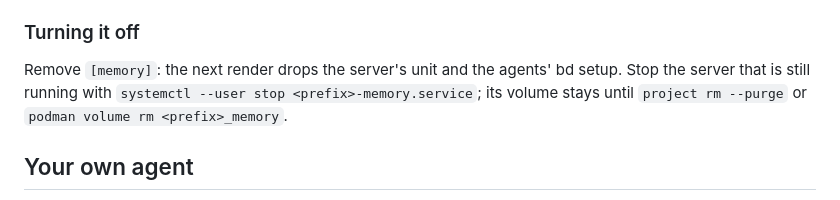
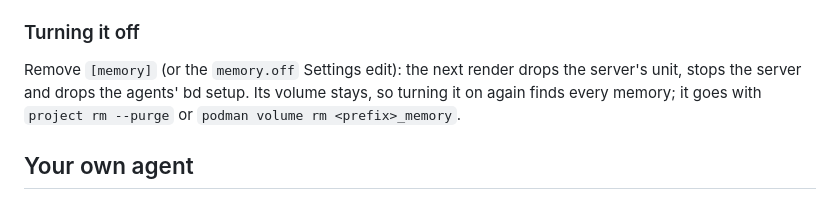
Before and after one commit to jbigler/railswitch, a Markdown page: docs/guide/agents.md, the part around the change. Drawn GitHub-style.

Commit message:
docs: removing [memory] stops the server
Render already stops a container whose unit it removes (D28); checked on
the demo: memory.off stopped rsmem-memory and kept its volume, memory.on
brought every memory back.

Co-Authored-By: Claude Opus 5.5 <noreply@anthropic.com>

```diff
--- a/docs/guide/agents.md
+++ b/docs/guide/agents.md
@@ -216,10 +216,10 @@ Settings → Images. Until then `railswitch doctor` fails `memory version`.
 
 ### Turning it off
 
-Remove `[memory]`: the next render drops the server's unit and the agents'
-bd setup. Stop the server that is still running with `systemctl --user stop
-<prefix>-memory.service`; its volume stays until `project rm --purge` or
-`podman volume rm <prefix>_memory`.
+Remove `[memory]` (or the `memory.off` Settings edit): the next render
+drops the server's unit, stops the server and drops the agents' bd setup.
+Its volume stays, so turning it on again finds every memory; it goes with
+`project rm --purge` or `podman volume rm <prefix>_memory`.
 
 ## Your own agent
 
```
Also changed, not shown: 1 other file.
